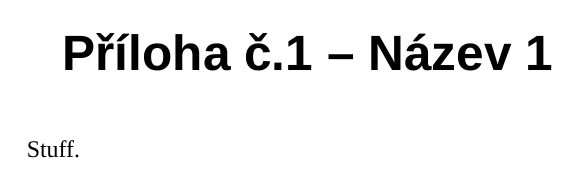
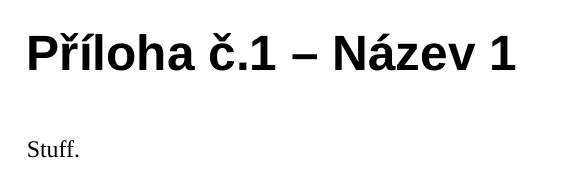
Before and after one commit to sorashi/latex-maturitni-prace, a LaTeX document (main.tex): page 10 of 11. Compiled offline with XeLaTeX; a missing font is replaced by an installed copy or a similar font.

Commit message:
Fix indent v nadpisu příloh

```diff
--- a/main.tex
+++ b/main.tex
@@ -6,7 +6,7 @@
 \input{preambule}
 
 \newcommand{\bigtext}[1]{{\normalfont\sffamily\huge\bfseries #1}\\}
-\newcommand{\priloha}[2]{\newpage\pagestyle{empty}\bigtext{Příloha č.#1 -- #2}\\}
+\newcommand{\priloha}[2]{\newpage\pagestyle{empty}\noindent\bigtext{Příloha č.#1 -- #2}\\}
 
 \begin{document}
 \input{title}
```
